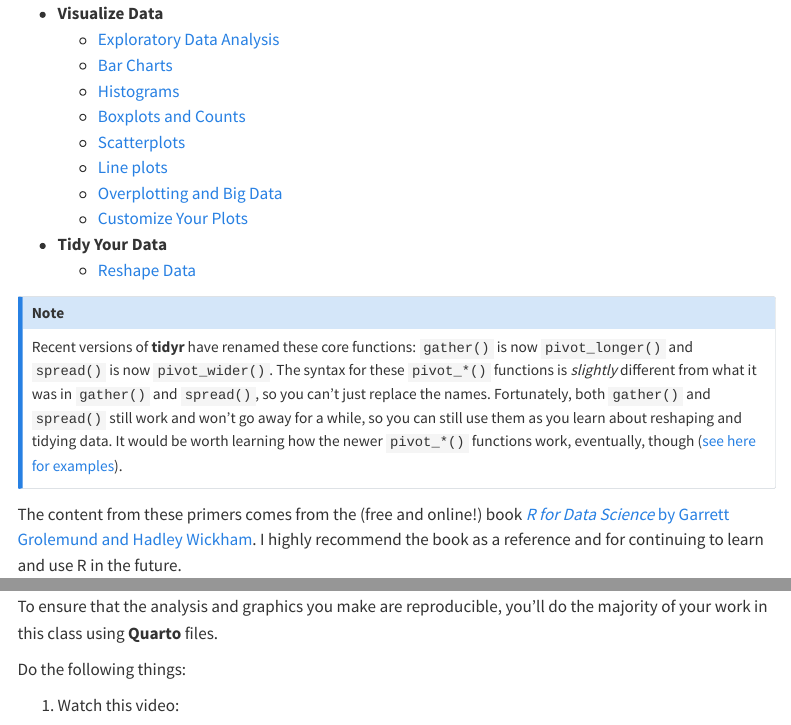
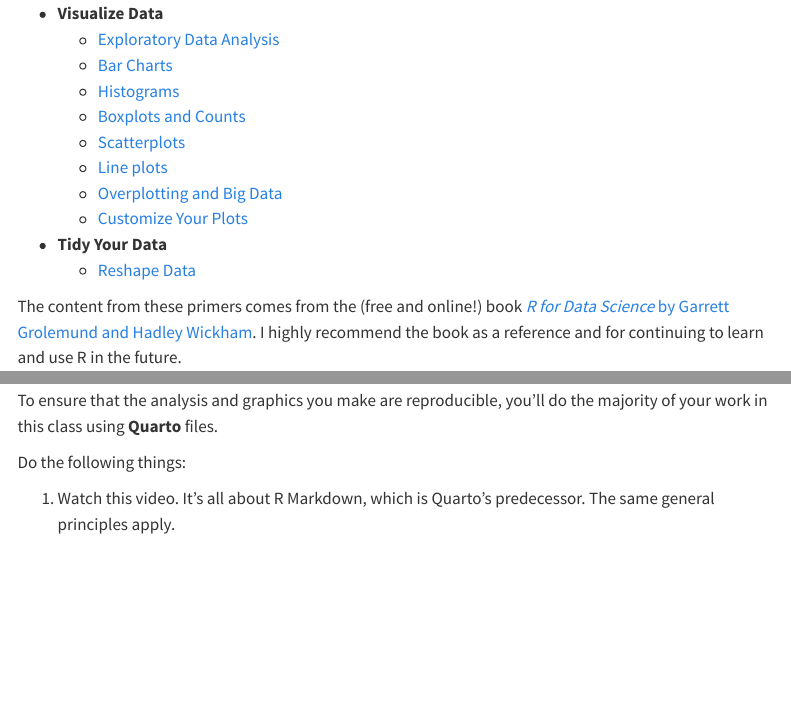
Before and after one commit to andrewheiss/evalsp24.classes.andrewheiss.com, a Quarto document (example/rstudio-tidyverse.qmd): the page in a window 1100 px wide, from 550 px down, and a second part further down, joined at a grey line. Rendered offline with R 4.5, knitr and Pandoc in place of Quarto, with nearby package versions; menus at the side of the page are left out.

Commit message:
Use my self-hosted primers

```diff
--- a/example/rstudio-tidyverse.qmd
+++ b/example/rstudio-tidyverse.qmd
@@ -20,18 +20,14 @@ Complete these primers. It seems like there are a lot, but they're short and go
 - **Visualize Data**
-  - [Exploratory Data Analysis](https://rstudio.cloud/learn/primers/3.1)
-  - [Bar Charts](https://rstudio.cloud/learn/primers/3.2)
-  - [Histograms](https://rstudio.cloud/learn/primers/3.3)
-  - [Boxplots and Counts](https://rstudio.cloud/learn/primers/3.4)
-  - [Scatterplots](https://rstudio.cloud/learn/primers/3.5)
-  - [Line plots](https://rstudio.cloud/learn/primers/3.6)
-  - [Overplotting and Big Data](https://rstudio.cloud/learn/primers/3.7)
-  - [Customize Your Plots](https://rstudio.cloud/learn/primers/3.8)
+  - [Exploratory Data Analysis](https://andrewheiss.shinyapps.io/ath-primers-visualize-data-01-eda/)
+  - [Bar Charts](https://andrewheiss.shinyapps.io/ath-primers-visualize-data-02-bar-charts/)
+  - [Histograms](https://andrewheiss.shinyapps.io/ath-primers-visualize-data-03-histograms/)
+  - [Boxplots and Counts](https://andrewheiss.shinyapps.io/ath-primers-visualize-data-04-boxplots/)
+  - [Scatterplots](https://andrewheiss.shinyapps.io/ath-primers-visualize-data-05-scatterplots/)
+  - [Line plots](https://andrewheiss.shinyapps.io/ath-primers-visualize-data-06-line-graphs/)
+  - [Overplotting and Big Data](https://andrewheiss.shinyapps.io/ath-primers-visualize-data-07-overplotting/)
+  - [Customize Your Plots](https://andrewheiss.shinyapps.io/ath-primers-visualize-data-08-customize/)
 - **Tidy Your Data**
-  - [Reshape Data](https://rstudio.cloud/learn/primers/4.1)
-
-:::{.callout-note}
-Recent versions of **tidyr** have renamed these core functions: `gather()` is now `pivot_longer()` and `spread()` is now `pivot_wider()`. The syntax for these `pivot_*()` functions is *slightly* different from what it was in `gather()` and `spread()`, so you can't just replace the names. Fortunately, both `gather()` and `spread()` still work and won't go away for a while, so you can still use them as you learn about reshaping and tidying data. It would be worth learning how the newer `pivot_*()` functions work, eventually, though ([see here for examples](https://tidyr.tidyverse.org/articles/pivot.html)).
-:::
+  - [Reshape Data](https://andrewheiss.shinyapps.io/ath-primers-tidy-data-01-reshape/)
 
 The content from these primers comes from the (free and online!) book [*R for Data Science* by Garrett Grolemund and Hadley Wickham](https://r4ds.had.co.nz/). I highly recommend the book as a reference and for continuing to learn and use R in the future.
 
@@ -76,7 +72,7 @@ To ensure that the analysis and graphics you make are reproducible, you'll do th
 
 Do the following things:
 
-1. Watch this video:
+1. Watch this video. It's all about R Markdown, which is Quarto's predecessor. The same general principles apply.
 
 <div class="ratio ratio-16x9">
 <iframe src="https://player.vimeo.com/video/178485416?color=428bca" frameborder="0"  allow="autoplay; fullscreen" allowfullscreen></iframe>
```
Also changed, not shown: example/rstudio-tidyverse.qmd (10 more changed lines).
